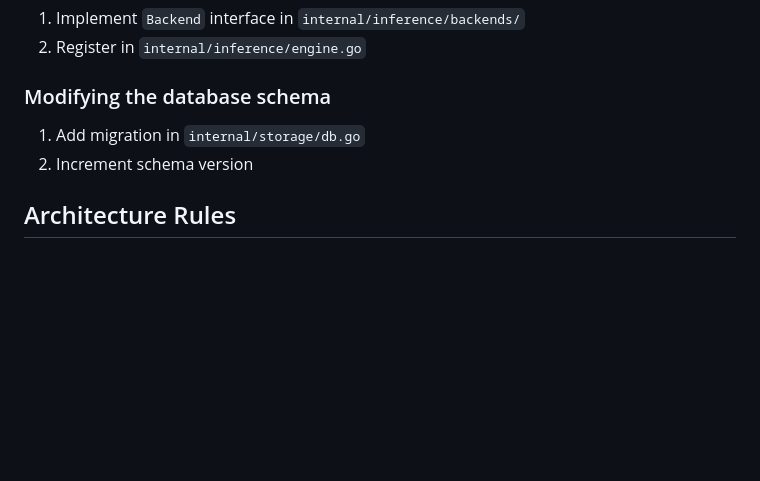
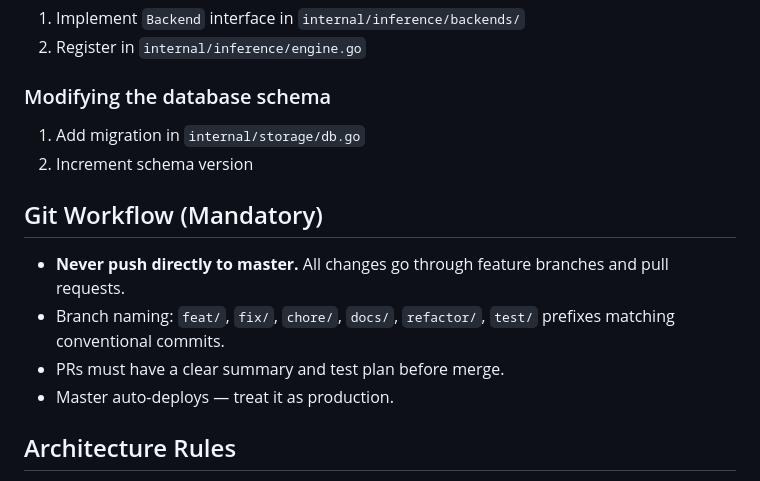
Before and after one commit to getsolon/SOLON, a Markdown page: CLAUDE.md, the part around the change. Drawn GitHub-style; blank space fills up the shorter version.

Commit message:
docs: enforce PR workflow in CLAUDE.md
All code changes must go through feature branches and PRs — no direct
pushes to master. This codifies the policy from SOL-35.

Co-authored-by: Your Name <youremail@example.com>
Co-authored-by: Paperclip <noreply@paperclip.ing>

```diff
--- a/CLAUDE.md
+++ b/CLAUDE.md
@@ -80,6 +80,13 @@ make dev                # Build + run in dev mode
 1. Add migration in `internal/storage/db.go`
 2. Increment schema version
 
+## Git Workflow (Mandatory)
+
+- **Never push directly to master.** All changes go through feature branches and pull requests.
+- Branch naming: `feat/`, `fix/`, `chore/`, `docs/`, `refactor/`, `test/` prefixes matching conventional commits.
+- PRs must have a clear summary and test plan before merge.
+- Master auto-deploys — treat it as production.
+
 ## Architecture Rules
 
 1. **Gateway is the only TCP listener** — inference engine uses Unix socket only
```
